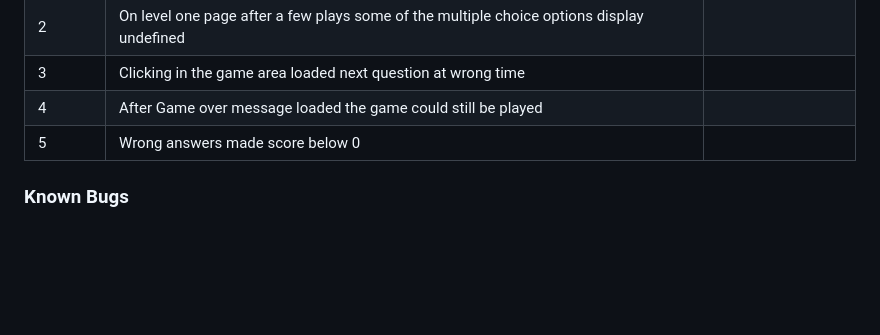
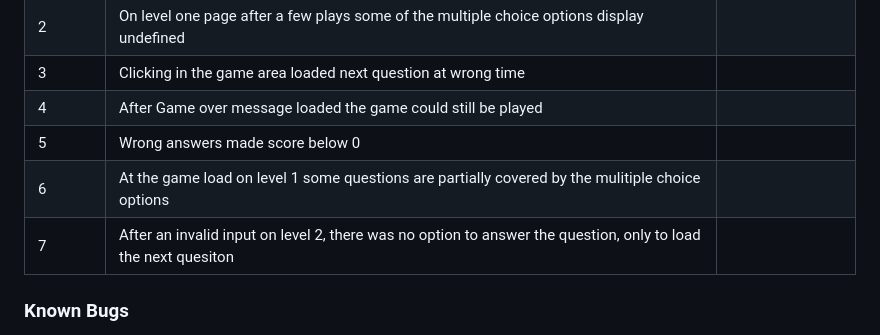
Before and after one commit to e-h-dev/what-is-the-capital, a Markdown page: README.md, the part around the change. Rendered like a GitHub page; blank space fills up the shorter version.

Commit message:
add to bug section of README

```diff
--- a/README.md
+++ b/README.md
@@ -218,6 +218,9 @@ Please refer to [TESTING.md](TESTING.md) file for all testing carried out.
 | 3 | Clicking in the game area loaded next question at wrong time |
 | 4 | After Game over message loaded the game could still be played |
 | 5 | Wrong answers made score below 0 |
+| 6 | At the game load on level 1 some questions are partially covered by the mulitiple choice options |
+| 7 | After an invalid input on level 2, there was no option to answer the question, only to load the next quesiton |
+
 
 
 ### Known Bugs
```
